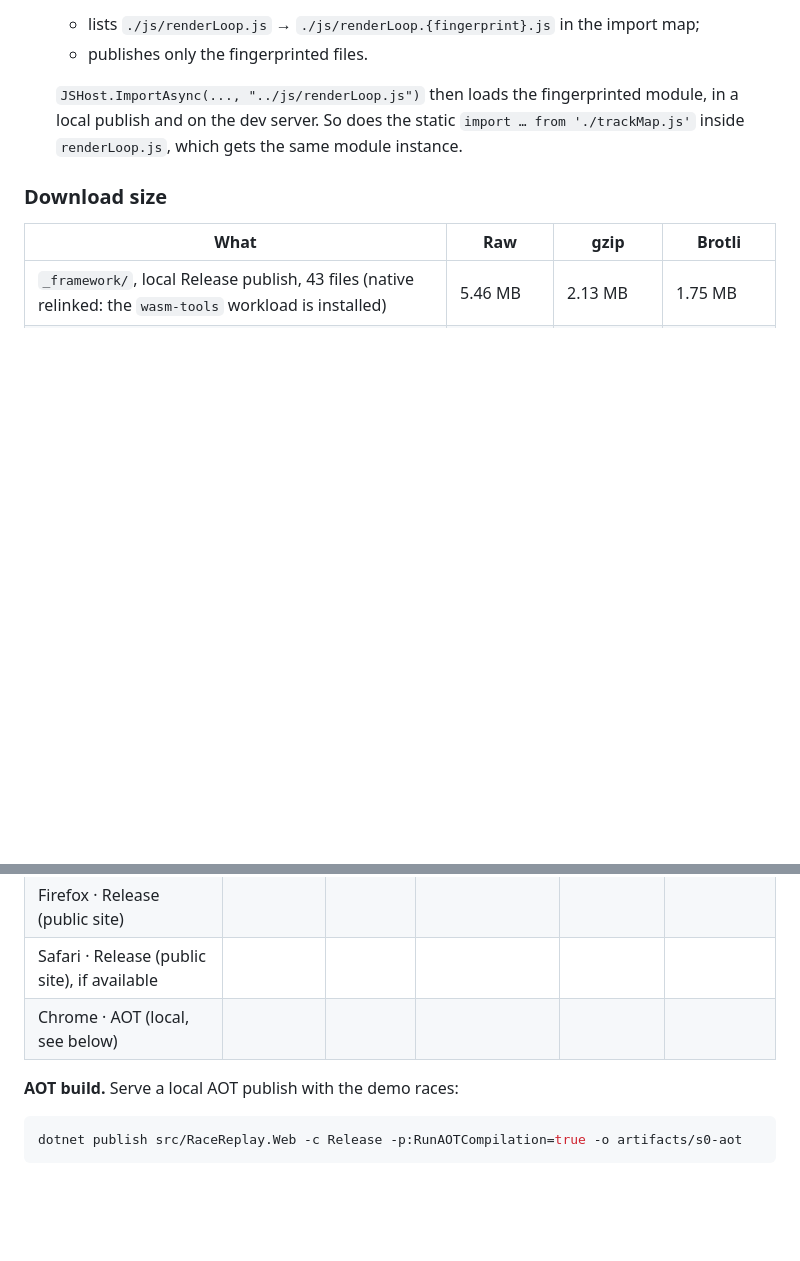
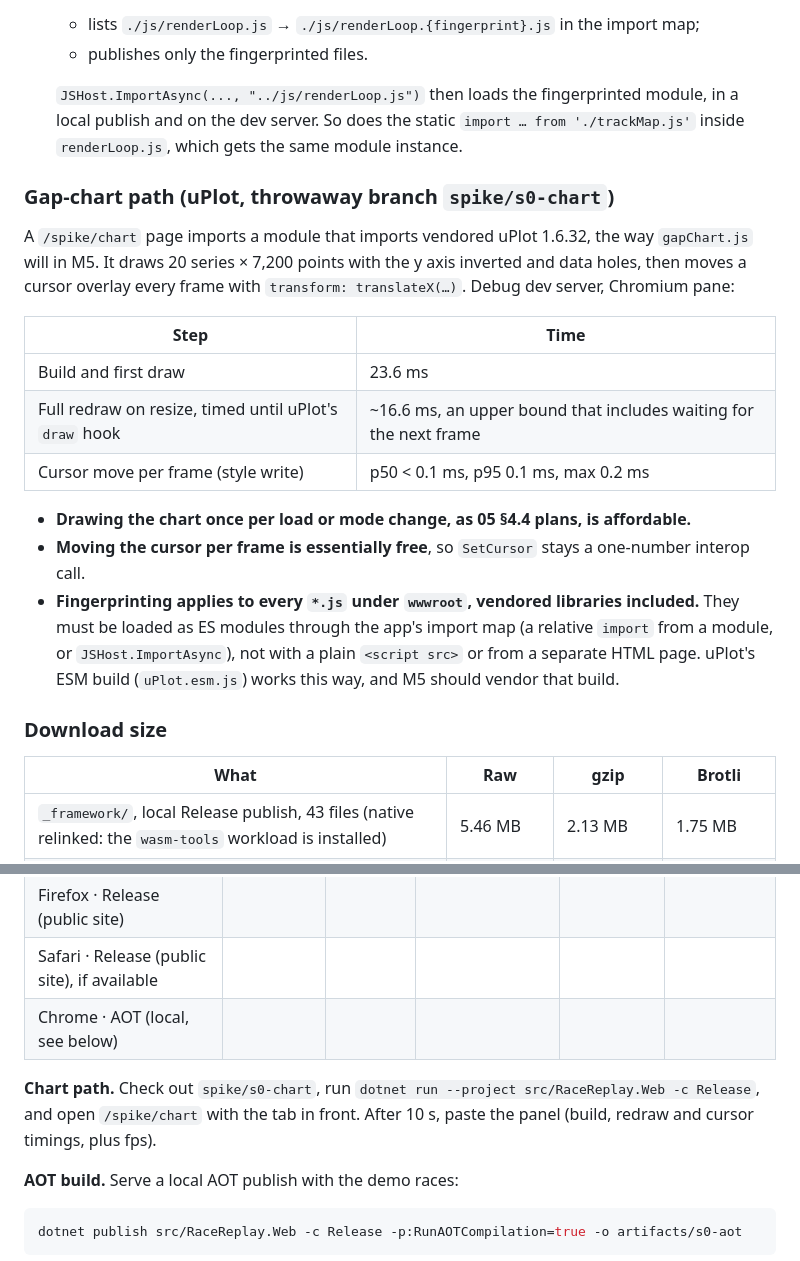
Before and after one commit to jbird/race-replay, a Markdown page: docs/spikes/S0.md, 2 parts joined by grey strips. GitHub-like rendering; blank space fills up the shorter version.

Commit message:
docs(spikes): S0 gap-chart path results from spike/s0-chart

````diff
--- a/docs/spikes/S0.md
+++ b/docs/spikes/S0.md
@@ -46,6 +46,20 @@ All times in ms; fps as the pane delivered it.
   - publishes only the fingerprinted files.
 
   `JSHost.ImportAsync(..., "../js/renderLoop.js")` then loads the fingerprinted module, in a local publish and on the dev server. So does the static `import … from './trackMap.js'` inside `renderLoop.js`, which gets the same module instance.
+
+### Gap-chart path (uPlot, throwaway branch `spike/s0-chart`)
+
+A `/spike/chart` page imports a module that imports vendored uPlot 1.6.32, the way `gapChart.js` will in M5. It draws 20 series × 7,200 points with the y axis inverted and data holes, then moves a cursor overlay every frame with `transform: translateX(…)`. Debug dev server, Chromium pane:
+
+| Step | Time |
+|---|---|
+| Build and first draw | 23.6 ms |
+| Full redraw on resize, timed until uPlot's `draw` hook | ~16.6 ms, an upper bound that includes waiting for the next frame |
+| Cursor move per frame (style write) | p50 < 0.1 ms, p95 0.1 ms, max 0.2 ms |
+
+- **Drawing the chart once per load or mode change, as 05 §4.4 plans, is affordable.**
+- **Moving the cursor per frame is essentially free**, so `SetCursor` stays a one-number interop call.
+- **Fingerprinting applies to every `*.js` under `wwwroot`, vendored libraries included.** They must be loaded as ES modules through the app's import map (a relative `import` from a module, or `JSHost.ImportAsync`), not with a plain `<script src>` or from a separate HTML page. uPlot's ESM build (`uPlot.esm.js`) works this way, and M5 should vendor that build.
 
 ### Download size
 
@@ -102,6 +116,8 @@ These need your hardware. Paste each `?perf` panel into a comment on #13, or int
 | Safari · Release (public site), if available | | | | | |
 | Chrome · AOT (local, see below) | | | | | |
 
+**Chart path.** Check out `spike/s0-chart`, run `dotnet run --project src/RaceReplay.Web -c Release`, and open `/spike/chart` with the tab in front. After 10 s, paste the panel (build, redraw and cursor timings, plus fps).
+
 **AOT build.** Serve a local AOT publish with the demo races:
 
 ```bash
````
